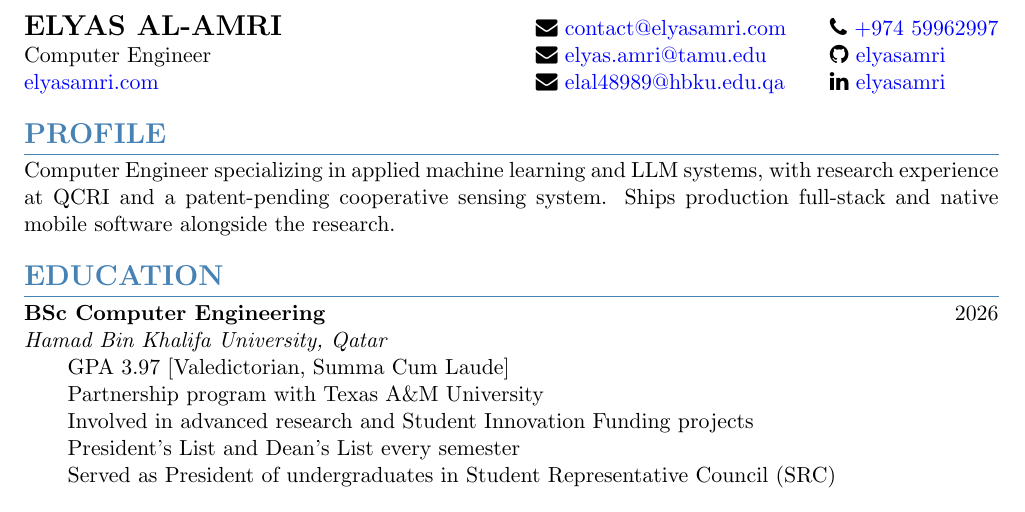
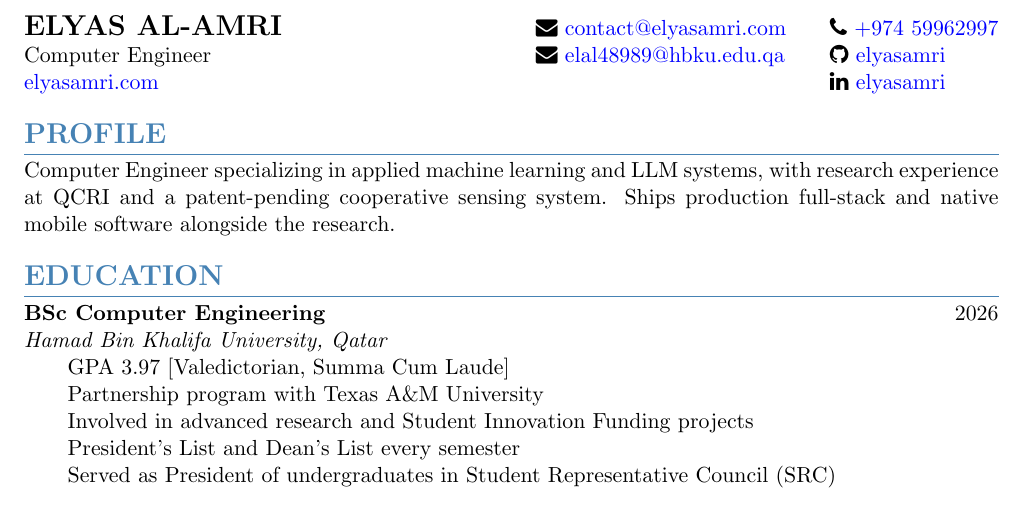
Before and after one commit to ElyasAmri/cv, a LaTeX CV (cv.tex): part of page 1 of 2, cut so that both start at the same text. Compiled offline with pdfLaTeX.

Commit message:
Remove unreachable TAMU address from header

```diff
--- a/cv.tex
+++ b/cv.tex
@@ -40,8 +40,8 @@
     \href{https://elyasamri.com}{elyasamri.com} &
     \begin{tabular}[t]{@{}l@{\hspace{2em}}l@{}}
         \faEnvelope\ \href{mailto:contact@elyasamri.com}{contact@elyasamri.com} & \faPhone\ \href{tel:+97459962997}{+974 59962997} \\
-        \faEnvelope\ \href{mailto:elyas.amri@tamu.edu}{elyas.amri@tamu.edu} & \faGithub\ \href{https://github.com/elyasamri}{elyasamri} \\
-        \faEnvelope\ \href{mailto:elal48989@hbku.edu.qa}{elal48989@hbku.edu.qa} & \faLinkedin\ \href{https://linkedin.com/in/elyasamri}{elyasamri}
+        \faEnvelope\ \href{mailto:elal48989@hbku.edu.qa}{elal48989@hbku.edu.qa} & \faGithub\ \href{https://github.com/elyasamri}{elyasamri} \\
+        & \faLinkedin\ \href{https://linkedin.com/in/elyasamri}{elyasamri}
     \end{tabular}
 \end{tabular*}
 
```
